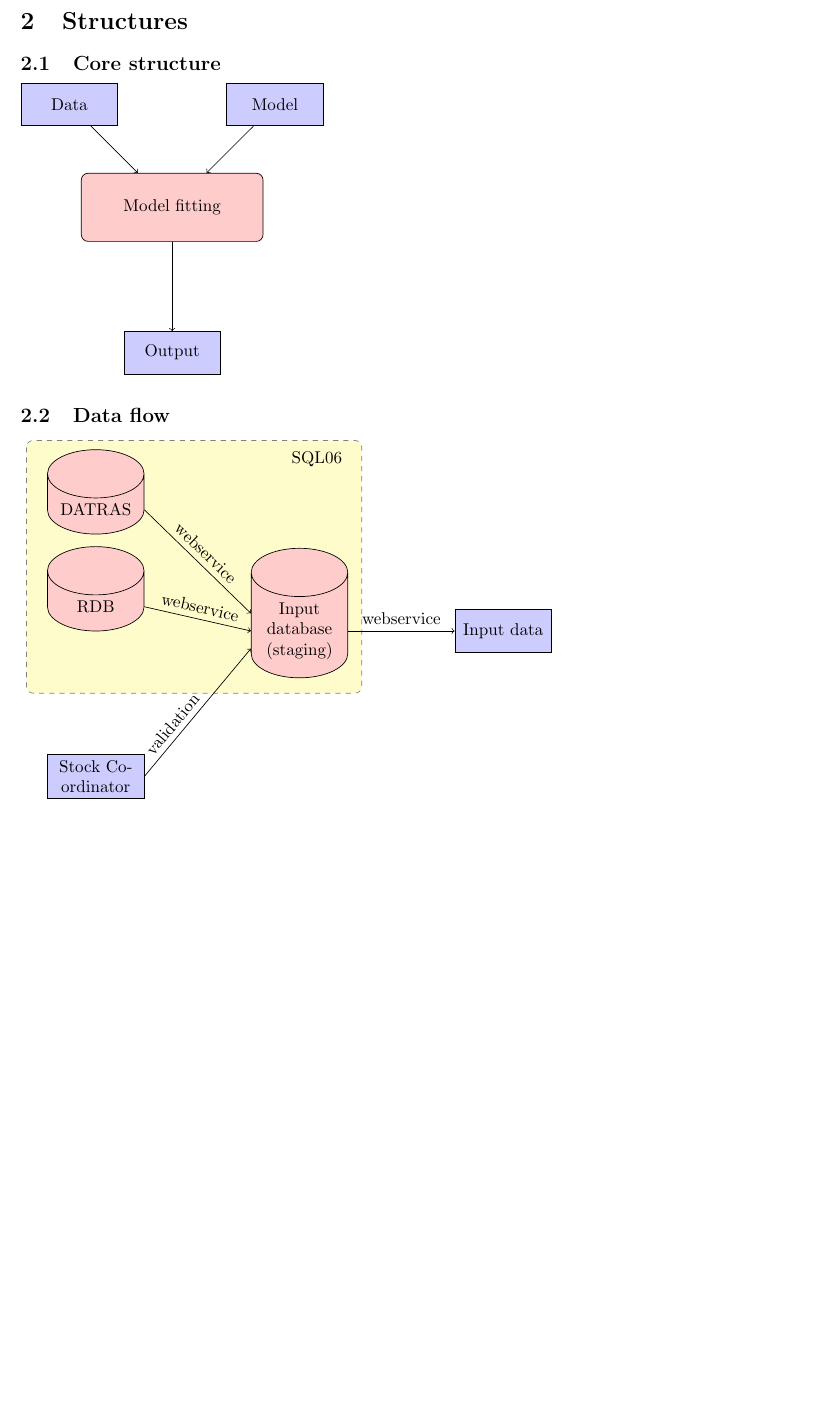
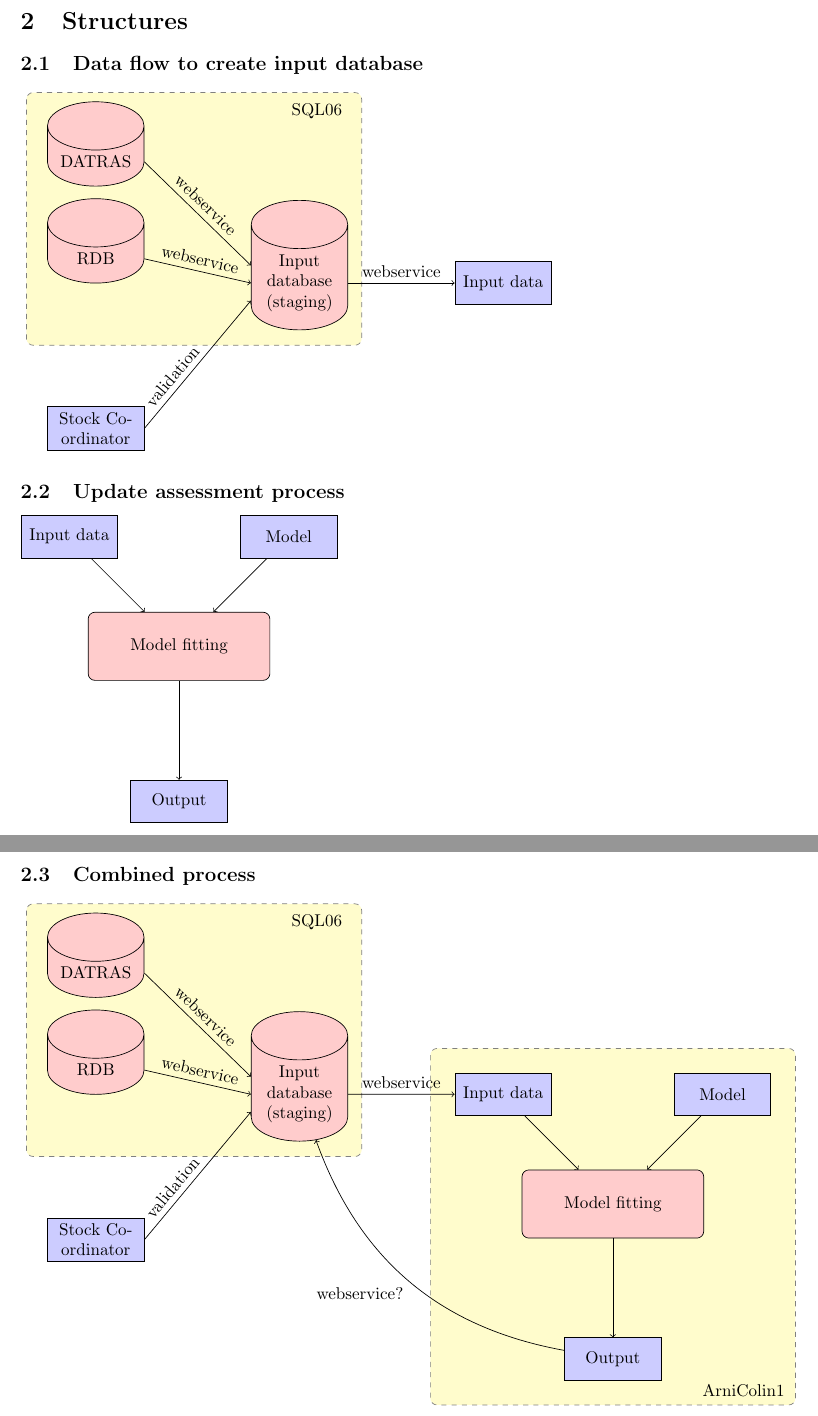
Before and after one commit to colinpmillar/ps_ragnarok, a LaTeX document (docs/flowchart/flowchart.tex): part of page 2 of 2 before the commit and two parts of pages 2 and 3 of 3 after it, the two joined at a grey line, cut so that both start at the same text, the shorter picture padded with empty space. Compiled offline with pdfLaTeX.

Commit message:
added link between input database and model fitting

```diff
--- a/docs/flowchart/flowchart.tex
+++ b/docs/flowchart/flowchart.tex
@@ -60,24 +62,8 @@
 
 \section{Structures}
 
-\subsection{Core structure}
 
-\begin{tikzpicture}[node distance = 3cm, auto]
-
-    % Place nodes
-    \node [process] (modelfitting) {Model fitting};
-    \node [object, above left of=modelfitting] (data) {Data};
-    \node [object, above right of=modelfitting] (model) {Model};
-    \node [object, below of=modelfitting] (output) {Output};
-
-    % Draw edges
-    \path [draw, ->] (data) -- (modelfitting);
-    \path [draw, ->] (model) -- (modelfitting);
-    \path [draw, ->] (modelfitting) -- (output);
-
-\end{tikzpicture}
-
-\subsection{Data flow}
+\subsection{Data flow to create input database}
 
 % Define distances for bordering
 \def\blockdist{3.2}
@@ -121,6 +107,98 @@
 
 \end{tikzpicture}
 
+
+\subsection{Update assessment process}
+
+
+\begin{tikzpicture}[node distance = \blockdist cm, auto]
+
+    % Place nodes
+    \node [process] (modelfitting) {Model fitting};
+    \node [object, above left of=modelfitting] (assessment) {Input data};
+    \node [object, above right of=modelfitting] (model) {Model};
+    \node [object, below of=modelfitting] (output) {Output};
+
+    % Draw edges
+    \path [draw, ->] (assessment) -- (modelfitting);
+    \path [draw, ->] (model) -- (modelfitting);
+    \path [draw, ->] (modelfitting) -- (output);
+
+\end{tikzpicture}
+
+
+
+\subsection{Combined process}
+
+\begin{tikzpicture}[node distance = \blockdist cm, auto]
+
+  % Place nodes
+  \node [process] (modelfitting) {Model fitting};
+  \node [object, above left of=modelfitting] (assessment) {Input data};
+  \node [object, above right of=modelfitting] (model) {Model};
+  \node [object, below of=modelfitting] (output) {Output};
+
+  % Draw edges
+  \path [draw, ->] (assessment) -- (modelfitting);
+  \path [draw, ->] (model) -- (modelfitting);
+  \path [draw, ->] (modelfitting) -- (output);
+
+  % box title
+  \path (output.south -| model.east) + (0.4,-0.2) node (lamp)[left] {ArniColin1};
+
+  % background
+  \begin{pgfonlayer}{background}
+    % define corners of rectangle
+    \path (assessment.north west)+(-\edgedist,\edgedist) node (a) {};
+    \path (output.south -| model.east)+(\edgedist,-\edgedist) node (b) {};
+
+    % draw background
+    \path[fill=yellow!20,rounded corners, draw=black!50, dashed] (a) rectangle (b);
+  \end{pgfonlayer}
+
+
+
+
+  %% now for the input database links
+  % central node
+  \path (assessment.west)+(-\blockdist,0)  node (db_input) [db]  {Input \\database \\(staging)};
+
+  % output node
+  %\path (db_input.east)+(\blockdist,0) node (assessment) [object] {Input data};
+
+  % lines
+  \path [draw, ->] (db_input.east) -- node [above] {webservice} (assessment.west);
+
+
+  % input nodes
+  \path (db_input.west)+(-\blockdist,2.5) node (datras) [db] {DATRAS};
+  \path (db_input.west)+(-\blockdist,0.5) node (rdb)[db] {RDB};
+  \path (db_input.west)+(-\blockdist,-3.0) node (coordinator)[object] {Stock Coordinator};
+
+  % lines
+  \path [draw, ->] (datras.east) -- node [above, sloped] {webservice} (db_input.160) ;
+  \path [draw, ->] (rdb.east) -- node [above, sloped] {webservice} (db_input.180);
+  \path [draw, ->] (coordinator.east) -- node [above, sloped, pos=0.35] {validation} (db_input.200);
+
+
+  % box title
+  \path (datras.north -| db_input.east) + (0,-0.2) node (sql06)[left] {SQL06};
+
+  % background
+  \begin{pgfonlayer}{background}
+    % define corners of rectangle
+    \path (datras.north west)+(-\edgedist,\edgedist) node (a) {};
+    \path (db_input.south east)+(\edgedist,-\edgedist) node (b) {};
+
+    % draw background
+    \path[fill=yellow!20,rounded corners, draw=black!50, dashed] (a) rectangle (b);
+  \end{pgfonlayer}
+
+
+  % join output
+  \path [draw, bend left, ->]  (output) to node [auto] {webservice?} (db_input);
+
+\end{tikzpicture}
 
 
 
```
Also changed, not shown: docs/flowchart/flowchart.tex (2 more changed lines).
